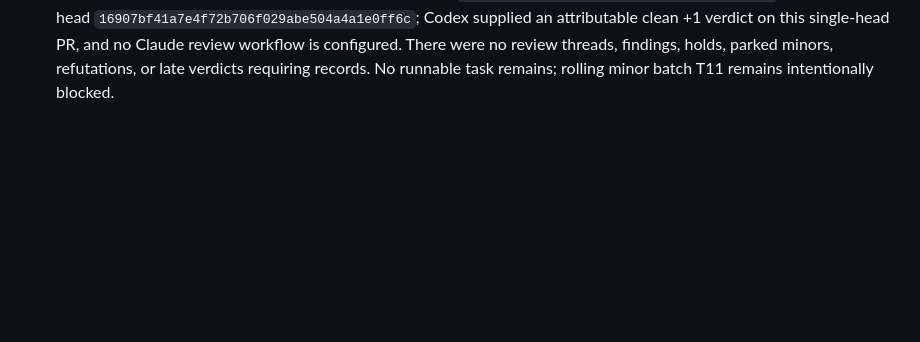
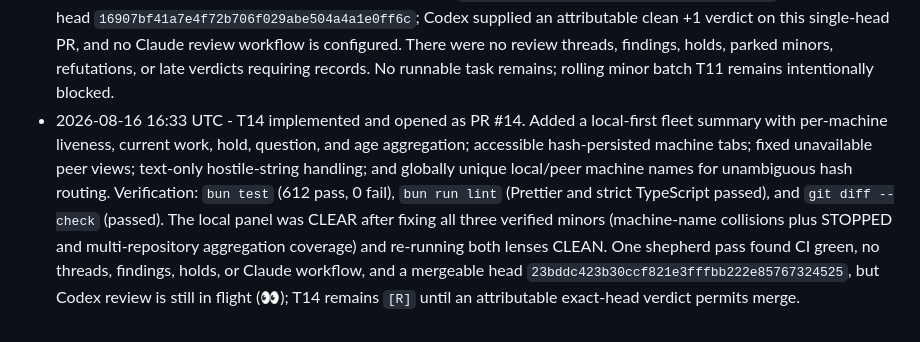
Before and after one commit to MrZoller/factory-ui, a Markdown page: .factory/worklog.md, the part around the change. GitHub-like rendering; blank space fills up the shorter version.

Commit message:
chore(factory): record T14 cycle

```diff
--- a/.factory/worklog.md
+++ b/.factory/worklog.md
@@ -34,3 +34,4 @@ at the bottom.
 - 2026-08-16 UTC - T12 merged as PR #11 (squash `eec4c32`). CI passed on head `5f4793068d93989d3b00707115ca81836439faae`; Codex supplied an attributable clean +1 verdict on the single-head PR, and no Claude review workflow is configured. There were no review threads, findings, holds, parked minors, refutations, or late verdicts requiring records. The current rolling minor batch T11 remains intentionally blocked; no runnable task remains.
 - 2026-08-16 15:43 UTC - T13 implemented and opened as PR #13. Added mixed legacy date-only and zero-padded `HH:MM` UTC worklog stamp parsing, an optional API time field, text-only timed headings, documentation, and parser/browser regressions for valid edges and malformed times. Verification: `bun test` (604 pass, 0 fail) and `bun run lint` (Prettier and strict TypeScript passed). The local correctness/security panel and adversarial verifier returned CLEAR. One shepherd pass found CI green, no threads, findings, holds, or Claude workflow, and a clean merge state on head `16907bf41a7e4f72b706f029abe504a4a1e0ff6c`, but Codex review is still in flight (👀); T13 remains `[R]` until an attributable verdict on that head permits merge.
 - 2026-08-16 15:44 UTC - T13 merged as PR #13 (squash `09521d02bec266898c30778e175d3b1d3df1969f`). CI passed on head `16907bf41a7e4f72b706f029abe504a4a1e0ff6c`; Codex supplied an attributable clean +1 verdict on this single-head PR, and no Claude review workflow is configured. There were no review threads, findings, holds, parked minors, refutations, or late verdicts requiring records. No runnable task remains; rolling minor batch T11 remains intentionally blocked.
+- 2026-08-16 16:33 UTC - T14 implemented and opened as PR #14. Added a local-first fleet summary with per-machine liveness, current work, hold, question, and age aggregation; accessible hash-persisted machine tabs; fixed unavailable peer views; text-only hostile-string handling; and globally unique local/peer machine names for unambiguous hash routing. Verification: `bun test` (612 pass, 0 fail), `bun run lint` (Prettier and strict TypeScript passed), and `git diff --check` (passed). The local panel was CLEAR after fixing all three verified minors (machine-name collisions plus STOPPED and multi-repository aggregation coverage) and re-running both lenses CLEAN. One shepherd pass found CI green, no threads, findings, holds, or Claude workflow, and a mergeable head `23bddc423b30ccf821e3fffbb222e85767324525`, but Codex review is still in flight (👀); T14 remains `[R]` until an attributable exact-head verdict permits merge.
```
